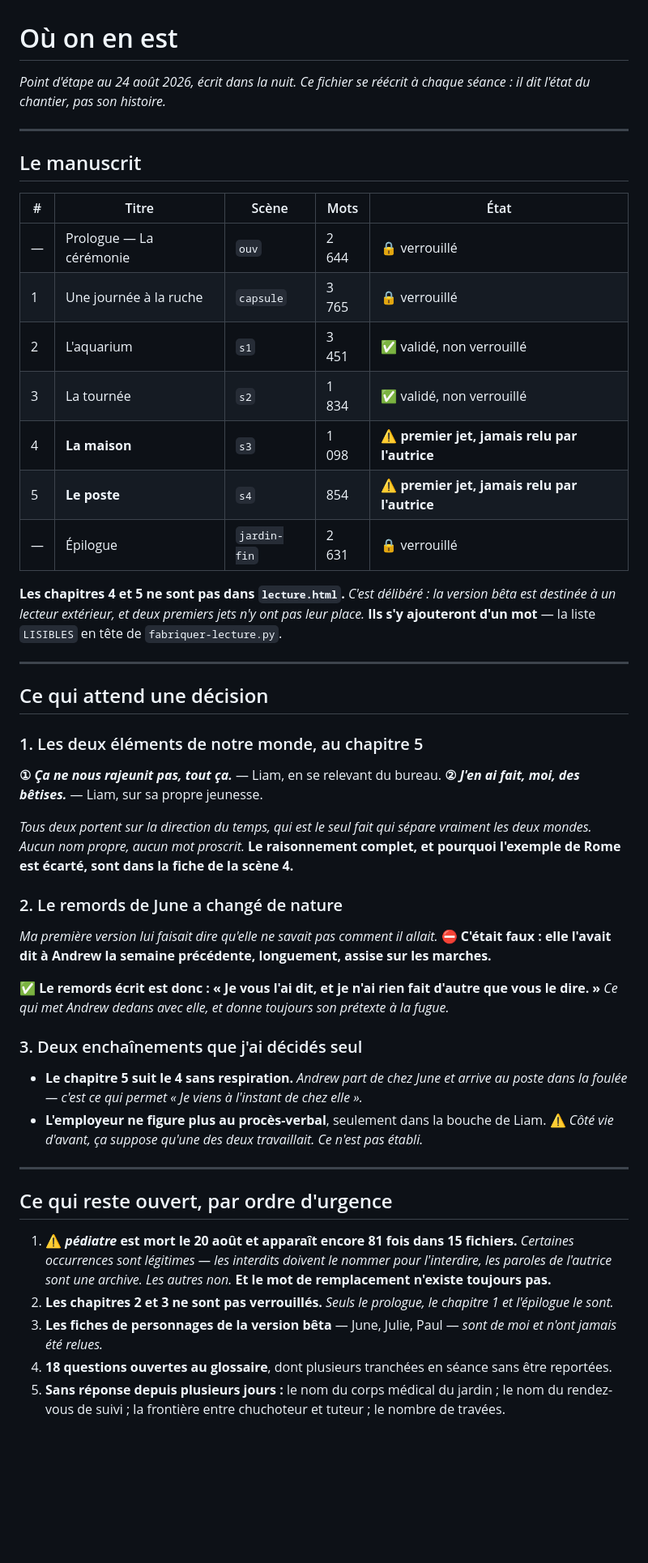
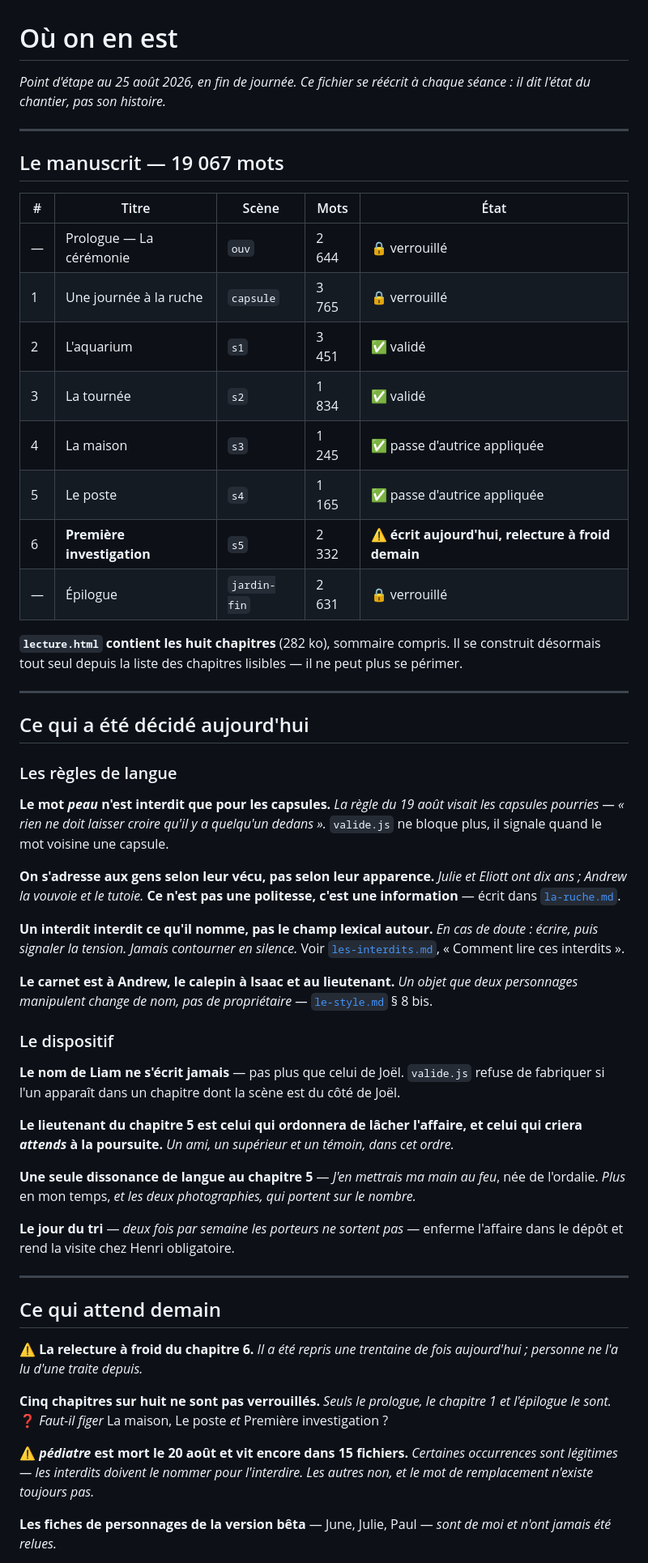
Before and after one commit to pandarvis/eclaircie, a Markdown page: 01-dossier/ou-on-en-est.md, the part around one of its changes. Shown at 81% size. Rendered like a GitHub page; blank space fills up the shorter version.

Commit message:
Le point d'etape dit l'etat de fin de journee
Huit chapitres, 19 067 mots, et la version de lecture les contient tous.

Il porte les regles decidees aujourd'hui : peau limite aux capsules,
l'adresse selon le vecu et non l'apparence, un interdit qui interdit ce
qu'il nomme et pas le champ autour, le carnet a Andrew et le calepin a
Isaac. Et les decisions de dispositif : le nom de Liam qui ne s'ecrit
jamais, le lieutenant qui sera aussi celui qui ordonne et celui qui
crie, la main au feu comme seule dissonance de langue, le jour du tri
qui enferme l'affaire dans le depot.

Ce qui attend : la relecture a froid du chapitre six, le verrouillage
eventuel de trois chapitres, et pediatre qui vit encore dans quinze
fichiers cinq jours apres sa mort.

Co-Authored-By: Claude Opus 5 <noreply@anthropic.com>

```diff
--- a/01-dossier/ou-on-en-est.md
+++ b/01-dossier/ou-on-en-est.md
@@ -1,67 +1,78 @@
 # Où on en est
 
-*Point d'étape au 24 août 2026, écrit dans la nuit. Ce fichier se réécrit à chaque
+*Point d'étape au 25 août 2026, en fin de journée. Ce fichier se réécrit à chaque
 séance : il dit l'état du chantier, pas son histoire.*
 
 ---
 
-## Le manuscrit
+## Le manuscrit — 19 067 mots
 
 | # | Titre | Scène | Mots | État |
 |---|---|---|---|---|
 | — | Prologue — La cérémonie | `ouv` | 2 644 | 🔒 verrouillé |
 | 1 | Une journée à la ruche | `capsule` | 3 765 | 🔒 verrouillé |
-| 2 | L'aquarium | `s1` | 3 451 | ✅ validé, non verrouillé |
-| 3 | La tournée | `s2` | 1 834 | ✅ validé, non verrouillé |
-| 4 | **La maison** | `s3` | 1 098 | ⚠️ **premier jet, jamais relu par l'autrice** |
-| 5 | **Le poste** | `s4` | 854 | ⚠️ **premier jet, jamais relu par l'autrice** |
+| 2 | L'aquarium | `s1` | 3 451 | ✅ validé |
+| 3 | La tournée | `s2` | 1 834 | ✅ validé |
+| 4 | La maison | `s3` | 1 245 | ✅ passe d'autrice appliquée |
+| 5 | Le poste | `s4` | 1 165 | ✅ passe d'autrice appliquée |
+| 6 | **Première investigation** | `s5` | 2 332 | ⚠️ **écrit aujourd'hui, relecture à froid demain** |
 | — | Épilogue | `jardin-fin` | 2 631 | 🔒 verrouillé |
 
-**Les chapitres 4 et 5 ne sont pas dans `lecture.html`.** *C'est délibéré : la version
-bêta est destinée à un lecteur extérieur, et deux premiers jets n'y ont pas leur place.*
-**Ils s'y ajouteront d'un mot** — la liste `LISIBLES` en tête de `fabriquer-lecture.py`.
+**`lecture.html` contient les huit chapitres** (282 ko), sommaire compris. Il se
+construit désormais tout seul depuis la liste des chapitres lisibles — il ne peut
+plus se périmer.
 
 ---
 
-## Ce qui attend une décision
+## Ce qui a été décidé aujourd'hui
 
-### 1. Les deux éléments de notre monde, au chapitre 5
+### Les règles de langue
 
-**① *Ça ne nous rajeunit pas, tout ça.*** — Liam, en se relevant du bureau.
-**② *J'en ai fait, moi, des bêtises.*** — Liam, sur sa propre jeunesse.
+**Le mot *peau* n'est interdit que pour les capsules.** *La règle du 19 août visait
+les capsules pourries — « rien ne doit laisser croire qu'il y a quelqu'un dedans ».*
+`valide.js` ne bloque plus, il signale quand le mot voisine une capsule.
 
-*Tous deux portent sur la direction du temps, qui est le seul fait qui sépare vraiment
-les deux mondes. Aucun nom propre, aucun mot proscrit.* **Le raisonnement complet, et
-pourquoi l'exemple de Rome est écarté, sont dans la fiche de la scène 4.**
+**On s'adresse aux gens selon leur vécu, pas selon leur apparence.** *Julie et Eliott
+ont dix ans ; Andrew la vouvoie et le tutoie.* **Ce n'est pas une politesse, c'est une
+information** — écrit dans [`la-ruche.md`](../02-univers/la-ruche.md).
 
-### 2. Le remords de June a changé de nature
+**Un interdit interdit ce qu'il nomme, pas le champ lexical autour.** *En cas de doute :
+écrire, puis signaler la tension. Jamais contourner en silence.* Voir
+[`les-interdits.md`](les-interdits.md), « Comment lire ces interdits ».
 
-*Ma première version lui faisait dire qu'elle ne savait pas comment il allait.* ⛔ **C'était
-faux : elle l'avait dit à Andrew la semaine précédente, longuement, assise sur les marches.**
+**Le carnet est à Andrew, le calepin à Isaac et au lieutenant.** *Un objet que deux
+personnages manipulent change de nom, pas de propriétaire —* [`le-style.md`](le-style.md) § 8 bis.
 
-✅ **Le remords écrit est donc : « Je vous l'ai dit, et je n'ai rien fait d'autre que vous
-le dire. »** *Ce qui met Andrew dedans avec elle, et donne toujours son prétexte à la fugue.*
+### Le dispositif
 
-### 3. Deux enchaînements que j'ai décidés seul
+**Le nom de Liam ne s'écrit jamais** — pas plus que celui de Joël. `valide.js` refuse
+de fabriquer si l'un apparaît dans un chapitre dont la scène est du côté de Joël.
 
-- **Le chapitre 5 suit le 4 sans respiration.** *Andrew part de chez June et arrive au poste
-  dans la foulée — c'est ce qui permet « Je viens à l'instant de chez elle ».*
-- **L'employeur ne figure plus au procès-verbal**, seulement dans la bouche de Liam.
-  ⚠️ *Côté vie d'avant, ça suppose qu'une des deux travaillait. Ce n'est pas établi.*
+**Le lieutenant du chapitre 5 est celui qui ordonnera de lâcher l'affaire, et celui qui
+criera *attends* à la poursuite.** *Un ami, un supérieur et un témoin, dans cet ordre.*
+
+**Une seule dissonance de langue au chapitre 5** — *J'en mettrais ma main au feu*,
+née de l'ordalie. *Plus* en mon temps, *et les deux photographies, qui portent sur le
+nombre.*
+
+**Le jour du tri** — *deux fois par semaine les porteurs ne sortent pas* — enferme
+l'affaire dans le dépôt et rend la visite chez Henri obligatoire.
 
 ---
 
-## Ce qui reste ouvert, par ordre d'urgence
+## Ce qui attend demain
 
-1. ⚠️ ***pédiatre* est mort le 20 août et apparaît encore 81 fois dans 15 fichiers.**
-   *Certaines occurrences sont légitimes — les interdits doivent le nommer pour l'interdire,
-   les paroles de l'autrice sont une archive. Les autres non.* **Et le mot de remplacement
-   n'existe toujours pas.**
-2. **Les chapitres 2 et 3 ne sont pas verrouillés.** *Seuls le prologue, le chapitre 1 et
-   l'épilogue le sont.*
-3. **Les fiches de personnages de la version bêta** — June, Julie, Paul — *sont de moi et
-   n'ont jamais été relues.*
-4. **18 questions ouvertes au glossaire**, dont plusieurs tranchées en séance sans être
-   reportées.
-5. **Sans réponse depuis plusieurs jours :** le nom du corps médical du jardin ; le nom du
-   rendez-vous de suivi ; la frontière entre chuchoteur et tuteur ; le nombre de travées.
+⚠️ **La relecture à froid du chapitre 6.** *Il a été repris une trentaine de fois
+aujourd'hui ; personne ne l'a lu d'une traite depuis.*
+
+**Cinq chapitres sur huit ne sont pas verrouillés.** *Seuls le prologue, le chapitre 1
+et l'épilogue le sont.* ❓ *Faut-il figer* La maison, Le poste *et* Première
+investigation ?
+
+⚠️ ***pédiatre* est mort le 20 août et vit encore dans 15 fichiers.** *Certaines
+occurrences sont légitimes — les interdits doivent le nommer pour l'interdire. Les
+autres non, et le mot de remplacement n'existe toujours pas.*
+
+**Les fiches de personnages de la version bêta** — June, Julie, Paul — *sont de moi et
+n'ont jamais été relues.*
+
```
Also changed, not shown: other parts of 01-dossier/ou-on-en-est.md (+8 -6 lines).
